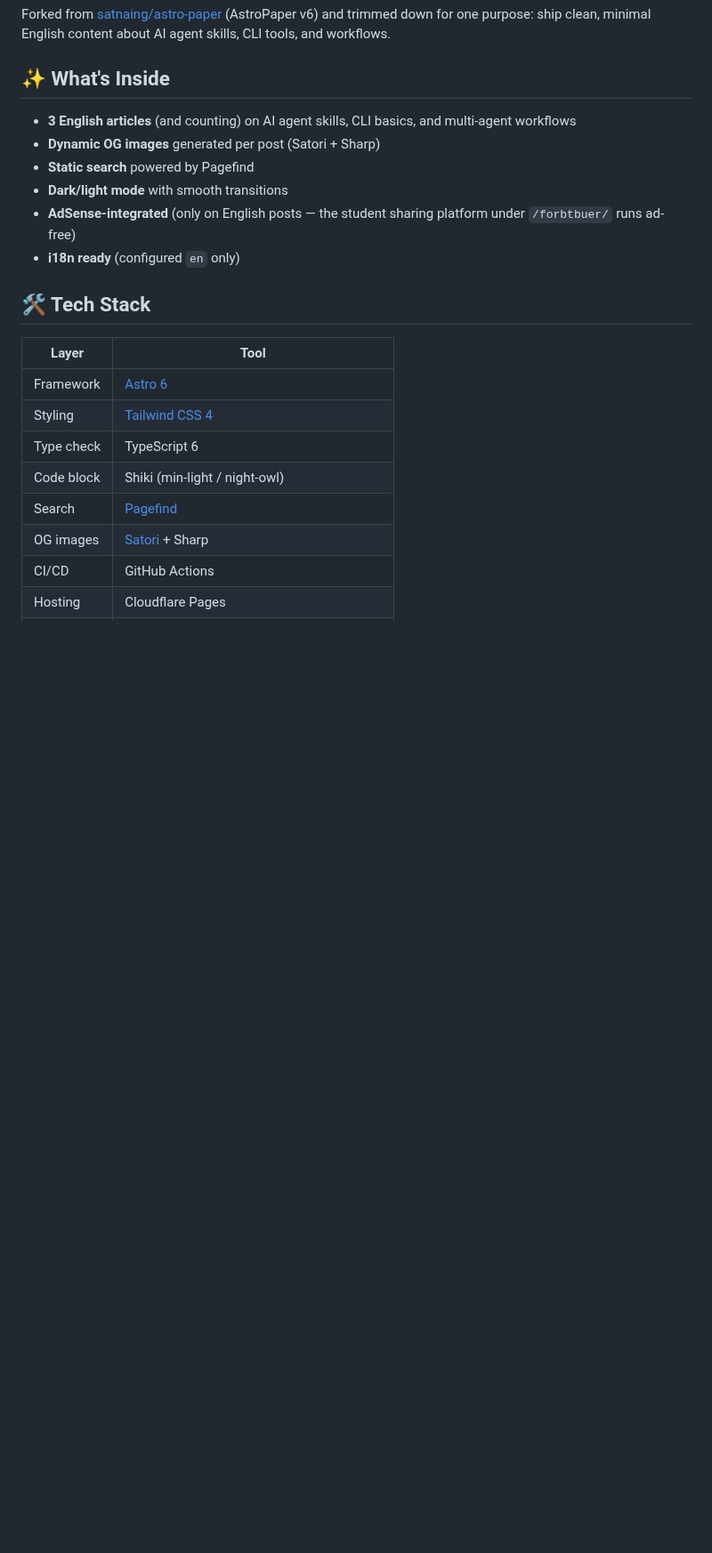
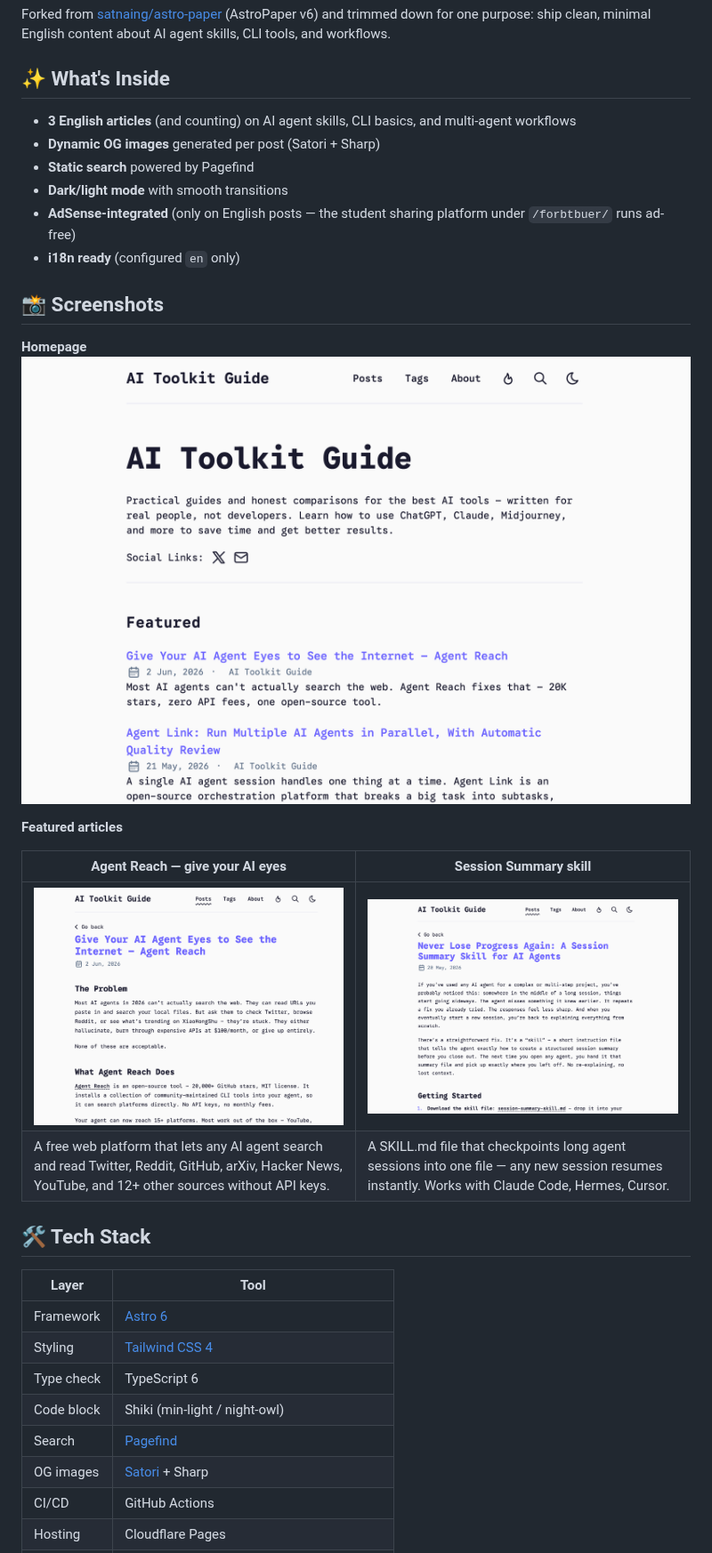
Before and after one commit to hooooolea/ejuerz-ai-blog, a Markdown page: README.md, the part around the change. Shown at 89% size. Drawn GitHub-style; pictures changed too: assets/article-agent-reach.png (added), assets/article-session-summary.png (added), assets/homepage.png (added); blank space fills up the shorter version.

```diff
--- a/README.md
+++ b/README.md
@@ -14,6 +14,18 @@ Forked from [satnaing/astro-paper](https://github.com/satnaing/astro-paper) (Ast
 - **Dark/light mode** with smooth transitions
 - **AdSense-integrated** (only on English posts — the student sharing platform under `/forbtbuer/` runs ad-free)
 - **i18n ready** (configured `en` only)
+
+## 📸 Screenshots
+
+**Homepage**
+![ejuerz.com homepage](assets/homepage.png)
+
+**Featured articles**
+
+| Agent Reach — give your AI eyes | Session Summary skill |
+| --- | --- |
+| ![Agent Reach guide](assets/article-agent-reach.png) | ![Session Summary skill](assets/article-session-summary.png) |
+| A free web platform that lets any AI agent search and read Twitter, Reddit, GitHub, arXiv, Hacker News, YouTube, and 12+ other sources without API keys. | A SKILL.md file that checkpoints long agent sessions into one file — any new session resumes instantly. Works with Claude Code, Hermes, Cursor. |
 
 ## 🛠 Tech Stack
 
```
Also changed, not shown: README.zh.md (+12 -0 lines).
